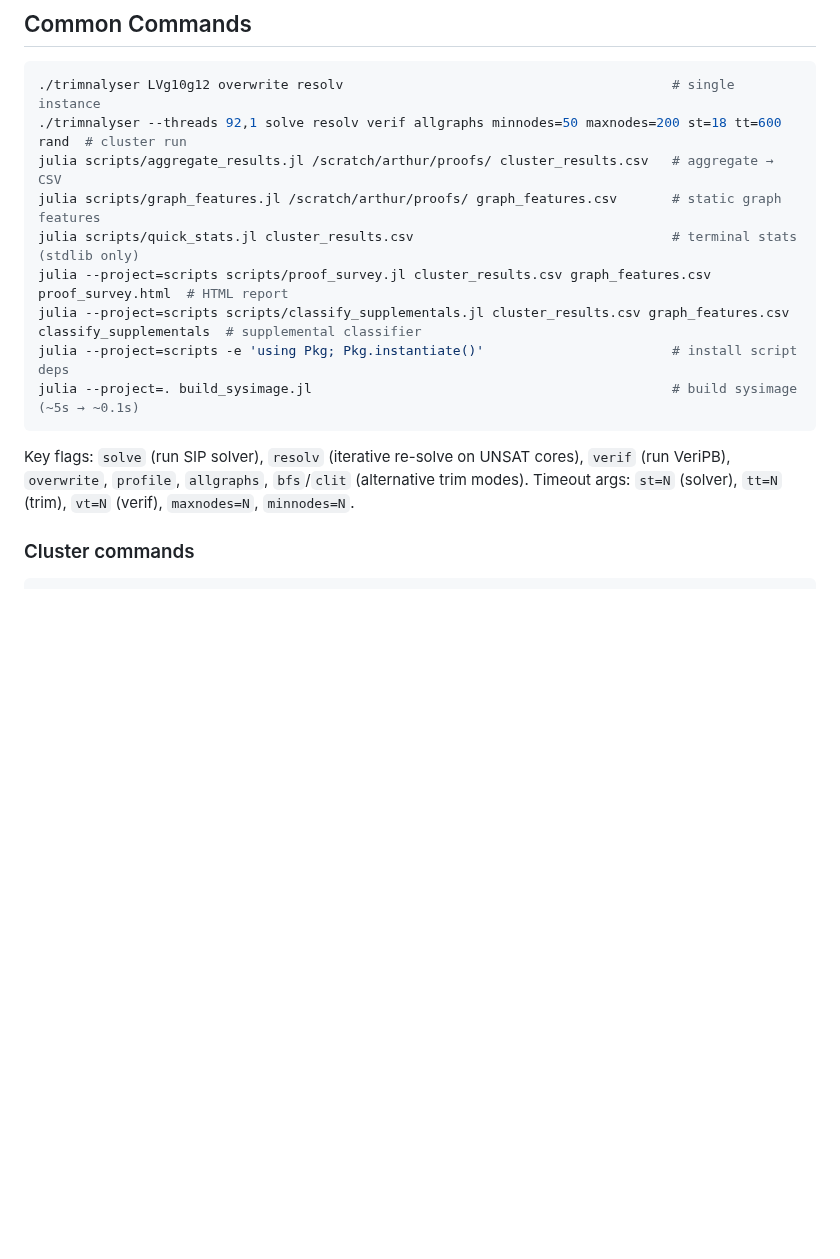
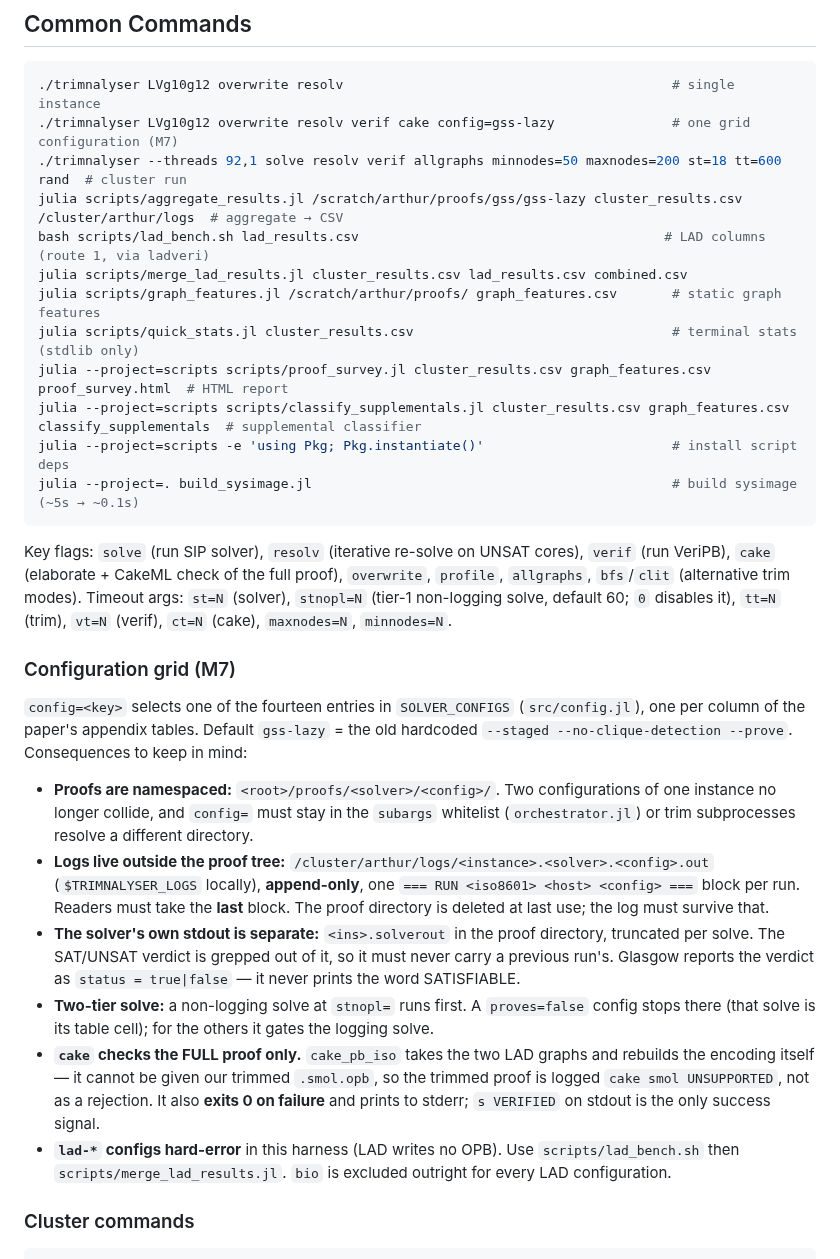
Before and after one commit to ArthurGontierPro/trimnalyser, a Markdown page: CLAUDE.md, the part around the change. GitHub-like rendering; blank space fills up the shorter version.

Commit message:
docs: record the M7 configuration grid and its consequences in CLAUDE.md
The namespaced proof directory, the append-only log outside the proof tree,
the separated solver stdout, the two-tier solve and cake's full-proof-only
limit each change how a run must be invoked and read back.

Co-Authored-By: Claude Opus 5 <noreply@anthropic.com>

````diff
--- a/CLAUDE.md
+++ b/CLAUDE.md
@@ -19,8 +19,11 @@
 
 ```bash
 ./trimnalyser LVg10g12 overwrite resolv                                          # single instance
+./trimnalyser LVg10g12 overwrite resolv verif cake config=gss-lazy               # one grid configuration (M7)
 ./trimnalyser --threads 92,1 solve resolv verif allgraphs minnodes=50 maxnodes=200 st=18 tt=600 rand  # cluster run
-julia scripts/aggregate_results.jl /scratch/arthur/proofs/ cluster_results.csv   # aggregate → CSV
+julia scripts/aggregate_results.jl /scratch/arthur/proofs/gss/gss-lazy cluster_results.csv /cluster/arthur/logs  # aggregate → CSV
+bash scripts/lad_bench.sh lad_results.csv                                       # LAD columns (route 1, via ladveri)
+julia scripts/merge_lad_results.jl cluster_results.csv lad_results.csv combined.csv
 julia scripts/graph_features.jl /scratch/arthur/proofs/ graph_features.csv       # static graph features
 julia scripts/quick_stats.jl cluster_results.csv                                 # terminal stats (stdlib only)
 julia --project=scripts scripts/proof_survey.jl cluster_results.csv graph_features.csv proof_survey.html  # HTML report
@@ -29,8 +32,34 @@ julia --project=scripts -e 'using Pkg; Pkg.instantiate()'
 julia --project=. build_sysimage.jl                                              # build sysimage (~5s → ~0.1s)
 ```
 
-Key flags: `solve` (run SIP solver), `resolv` (iterative re-solve on UNSAT cores), `verif` (run VeriPB), `overwrite`, `profile`, `allgraphs`, `bfs`/`clit` (alternative trim modes).
-Timeout args: `st=N` (solver), `tt=N` (trim), `vt=N` (verif), `maxnodes=N`, `minnodes=N`.
+Key flags: `solve` (run SIP solver), `resolv` (iterative re-solve on UNSAT cores), `verif` (run VeriPB), `cake` (elaborate + CakeML check of the full proof), `overwrite`, `profile`, `allgraphs`, `bfs`/`clit` (alternative trim modes).
+Timeout args: `st=N` (solver), `stnopl=N` (tier-1 non-logging solve, default 60; `0` disables it), `tt=N` (trim), `vt=N` (verif), `ct=N` (cake), `maxnodes=N`, `minnodes=N`.
+
+### Configuration grid (M7)
+
+`config=<key>` selects one of the fourteen entries in `SOLVER_CONFIGS` (`src/config.jl`),
+one per column of the paper's appendix tables. Default `gss-lazy` = the old hardcoded
+`--staged --no-clique-detection --prove`. Consequences to keep in mind:
+
+- **Proofs are namespaced:** `<root>/proofs/<solver>/<config>/`. Two configurations of one
+  instance no longer collide, and `config=` must stay in the `subargs` whitelist
+  (`orchestrator.jl`) or trim subprocesses resolve a different directory.
+- **Logs live outside the proof tree:** `/cluster/arthur/logs/<instance>.<solver>.<config>.out`
+  (`$TRIMNALYSER_LOGS` locally), **append-only**, one `=== RUN <iso8601> <host> <config> ===`
+  block per run. Readers must take the **last** block. The proof directory is deleted at last
+  use; the log must survive that.
+- **The solver's own stdout is separate:** `<ins>.solverout` in the proof directory, truncated
+  per solve. The SAT/UNSAT verdict is grepped out of it, so it must never carry a previous
+  run's. Glasgow reports the verdict as `status = true|false` — it never prints the word
+  SATISFIABLE.
+- **Two-tier solve:** a non-logging solve at `stnopl=` runs first. A `proves=false` config
+  stops there (that solve is its table cell); for the others it gates the logging solve.
+- **`cake` checks the FULL proof only.** `cake_pb_iso` takes the two LAD graphs and rebuilds
+  the encoding itself — it cannot be given our trimmed `.smol.opb`, so the trimmed proof is
+  logged `cake smol UNSUPPORTED`, not as a rejection. It also **exits 0 on failure** and
+  prints to stderr; `s VERIFIED` on stdout is the only success signal.
+- **`lad-*` configs hard-error** in this harness (LAD writes no OPB). Use `scripts/lad_bench.sh`
+  then `scripts/merge_lad_results.jl`. `bio` is excluded outright for every LAD configuration.
 
 ### Cluster commands
 
````
